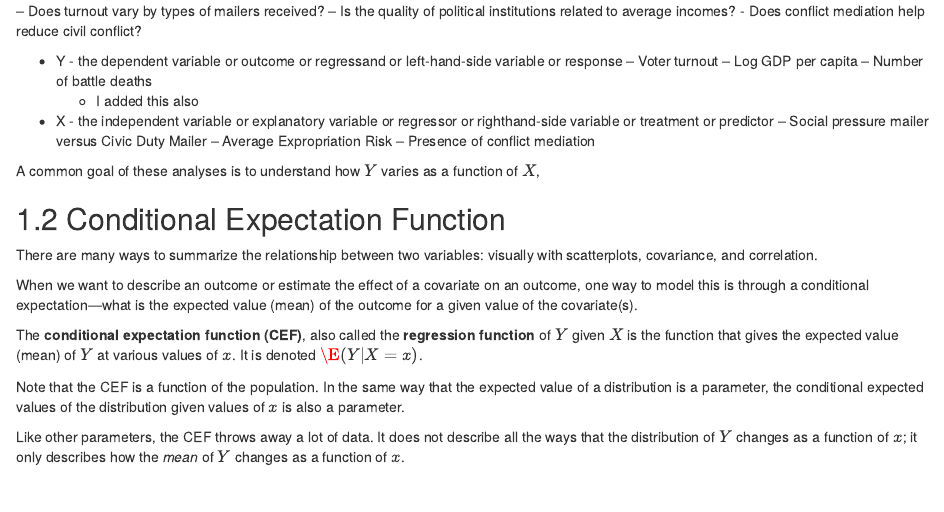
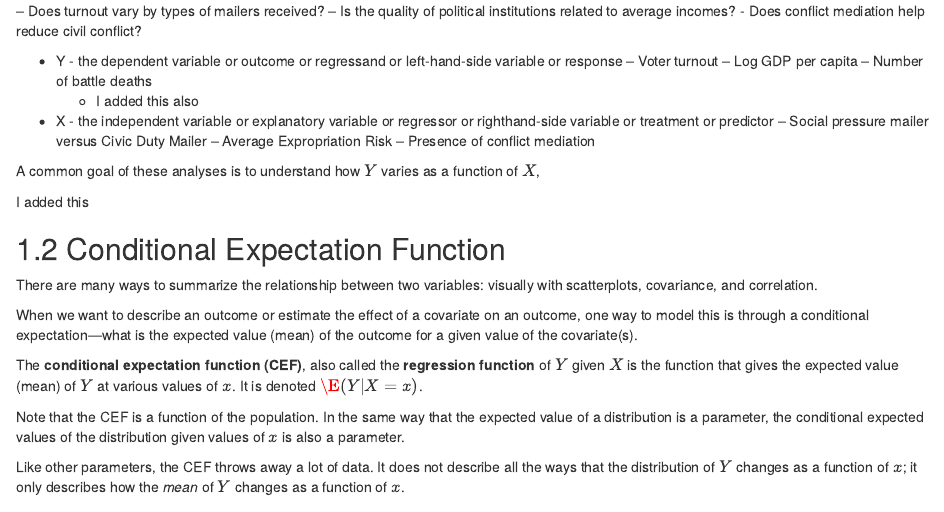
Before and after one commit to jrnold/intro-methods-notes, an R Markdown document (02-simple-linear-regression.Rmd): the page in a window 1100 px wide, from 210 px down. Rendered offline with R 4.5, knitr and Pandoc, with nearby package versions; drawn as R Markdown's standard HTML page in place of the format the file asks for.

Commit message:
added to the last para

```diff
--- a/02-simple-linear-regression.Rmd
+++ b/02-simple-linear-regression.Rmd
@@ -27,6 +27,7 @@ variable or treatment or predictor
 
 A common goal of these analyses is to understand how $Y$ varies as a function of $X$,
 
+I added this
 
 
 
```
